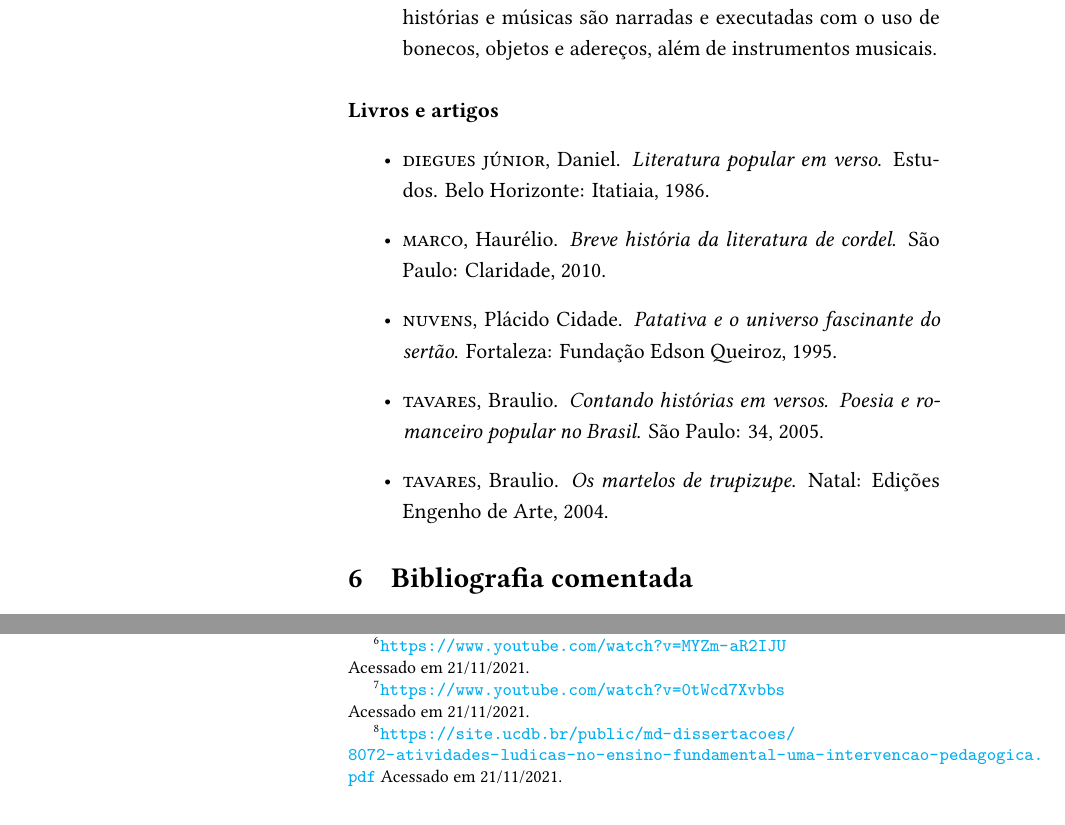
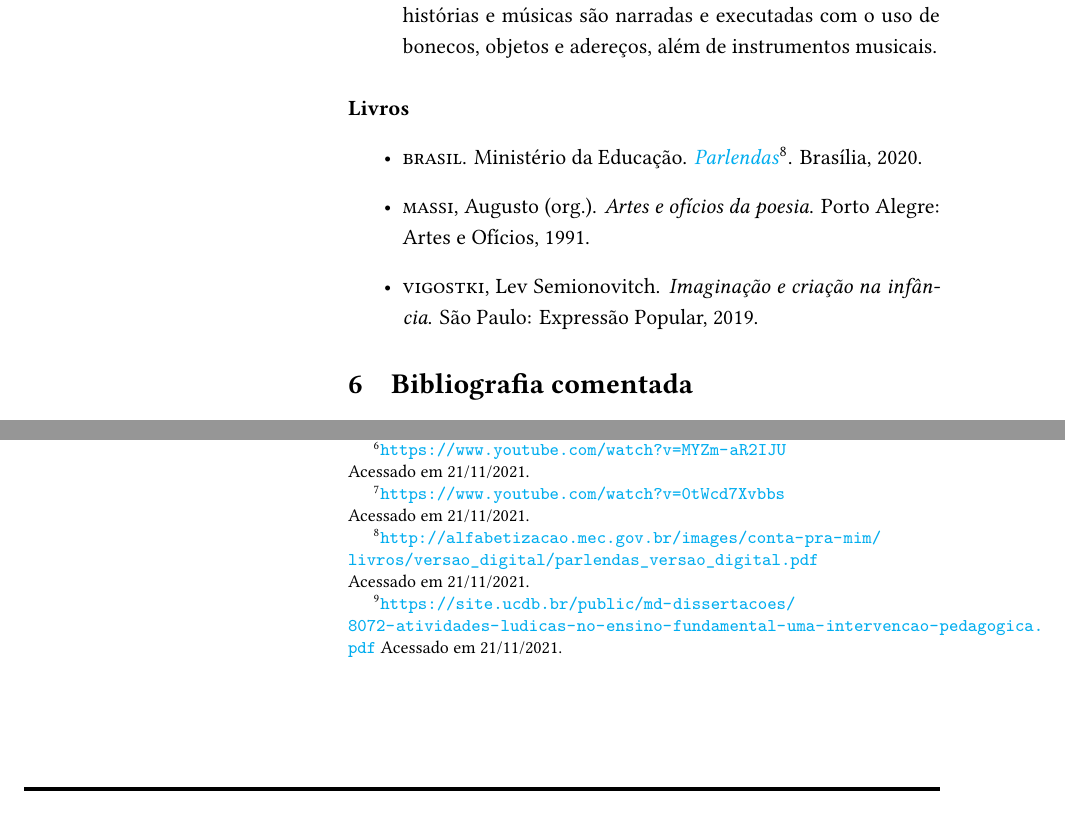
Before and after one commit to hedra-editora/pnld2023_fundamentalum, a LaTeX paper (_MP/PNLD2023-032-MP.tex): two parts of page 16 of 17, joined at a grey line, cut so that both start at the same text. Compiled offline with LuaLaTeX.

Commit message:
arrumando bibliografias dos manuais 031, 032 e 033

```diff
--- a/_MP/PNLD2023-032-MP.tex
+++ b/_MP/PNLD2023-032-MP.tex
@@ -499,20 +499,16 @@ O espetáculo de narração oral cênica, teatro de animação e música ``Fabul
 \end{itemize}
 
 
-\paragraph{Livros e artigos}
+\paragraph{Livros}
 
 \begin{itemize}
 
-\item \textsc{diegues júnior}, Daniel. \textit{Literatura popular em verso}. Estudos. Belo Horizonte: Itatiaia, 1986.
+\item \textsc{brasil}. Ministério da Educação. \href{http://alfabetizacao.mec.gov.br/images/conta-pra-mim/livros/versao_digital/parlendas_versao_digital.pdf}{\textit{Parlendas}}. Brasília, 2020.
 
-\item \textsc{marco}, Haurélio. \textit{Breve história da literatura de cordel}. São Paulo: Claridade, 2010.
+\item \textsc{massi}, Augusto (org.). \emph{Artes e ofícios da poesia}. Porto Alegre:
+  Artes e Ofícios, 1991.
 
-\item \textsc{nuvens}, Plácido Cidade. \textit{Patativa e o universo fascinante
-do sertão}. Fortaleza: Fundação Edson Queiroz, 1995.
-
-\item \textsc{tavares}, Braulio. \textit{Contando histórias em versos. Poesia e romanceiro popular no Brasil}. São Paulo: 34, 2005.
-
-\item \textsc{tavares}, Braulio. \textit{Os martelos de trupizupe}. Natal: Edições Engenho de Arte, 2004.
+\item \textsc{vigostki}, Lev Semionovitch. \textit{Imaginação e criação na infância}. São Paulo: Expressão Popular, 2019.
 \end{itemize}
 
 \section{Bibliografia comentada}
```
Also changed, not shown: _MP/PNLD2023-031-MP.tex (+4 -8 lines), _MP/PNLD2023-033-MP.tex (+4 -8 lines).
